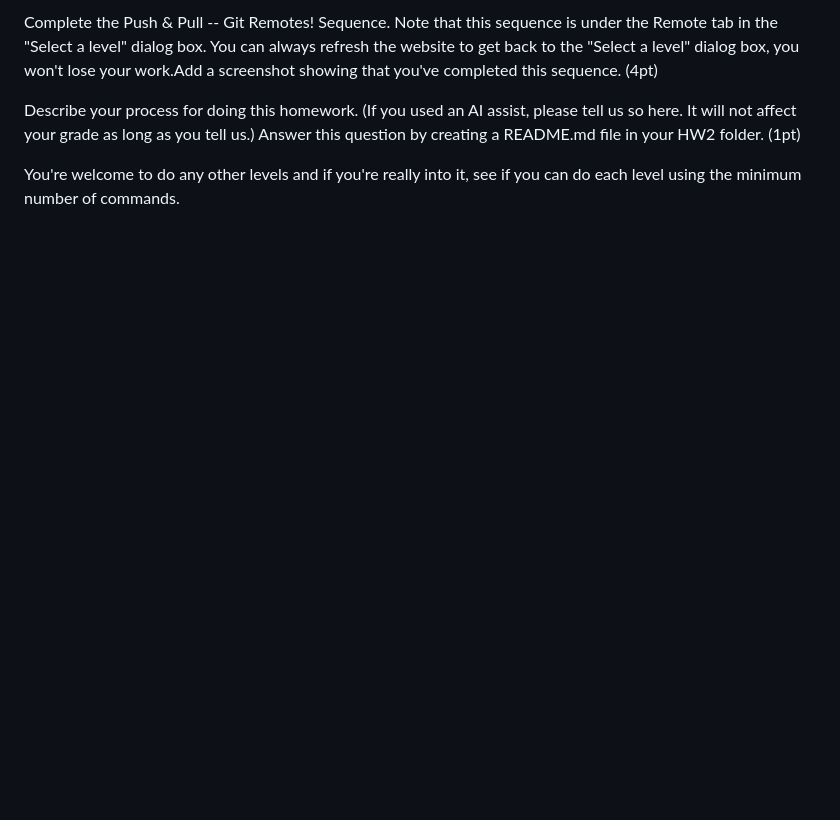
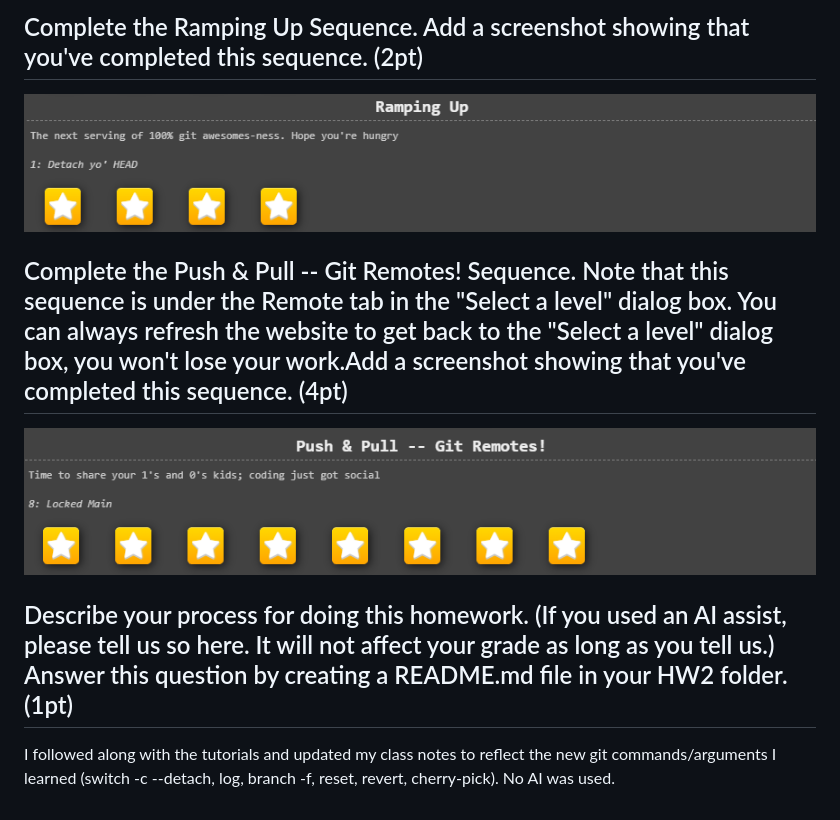
Before and after one commit to mtyamane/UW-CSE583, a Markdown page: HW2/README.md, the part around one of its changes. Drawn GitHub-style; pictures changed too: HW2/2_Ramping.png (added), HW2/3_Remotes.png (added); blank space fills up the shorter version.

Commit message:
completed HW2

```diff
--- a/HW2/README.md
+++ b/HW2/README.md
@@ -9,6 +9,10 @@ Complete the Ramping Up Sequence. Add a screenshot showing that you've completed
 
-Complete the Push & Pull -- Git Remotes! Sequence. Note that this sequence is under the Remote tab in the "Select a level" dialog box. You can always refresh the website to get back to the "Select a level" dialog box, you won't lose your work.Add a screenshot showing that you've completed this sequence. (4pt)
+## Complete the Ramping Up Sequence. Add a screenshot showing that you've completed this sequence. (2pt)
+![Completed Ramping Up](2_Ramping.png)
 
-Describe your process for doing this homework. (If you used an AI assist, please tell us so here. It will not affect your grade as long as you tell us.) Answer this question by creating a README.md file in your HW2 folder. (1pt)
+## Complete the Push & Pull -- Git Remotes! Sequence. Note that this sequence is under the Remote tab in the "Select a level" dialog box. You can always refresh the website to get back to the "Select a level" dialog box, you won't lose your work.Add a screenshot showing that you've completed this sequence. (4pt)
+![Completed Remotes](3_Remotes.png)
 
-You're welcome to do any other levels and if you're really into it, see if you can do each level using the minimum number of commands.
+## Describe your process for doing this homework. (If you used an AI assist, please tell us so here. It will not affect your grade as long as you tell us.) Answer this question by creating a README.md file in your HW2 folder. (1pt)
+
+I followed along with the tutorials and updated my class notes to reflect the new git commands/arguments I learned (switch -c --detach, log, branch -f, reset, revert, cherry-pick). No AI was used.
```
Also changed, not shown: other parts of HW2/README.md (+2 -2 lines), HW2/1_Intro.png (added).
